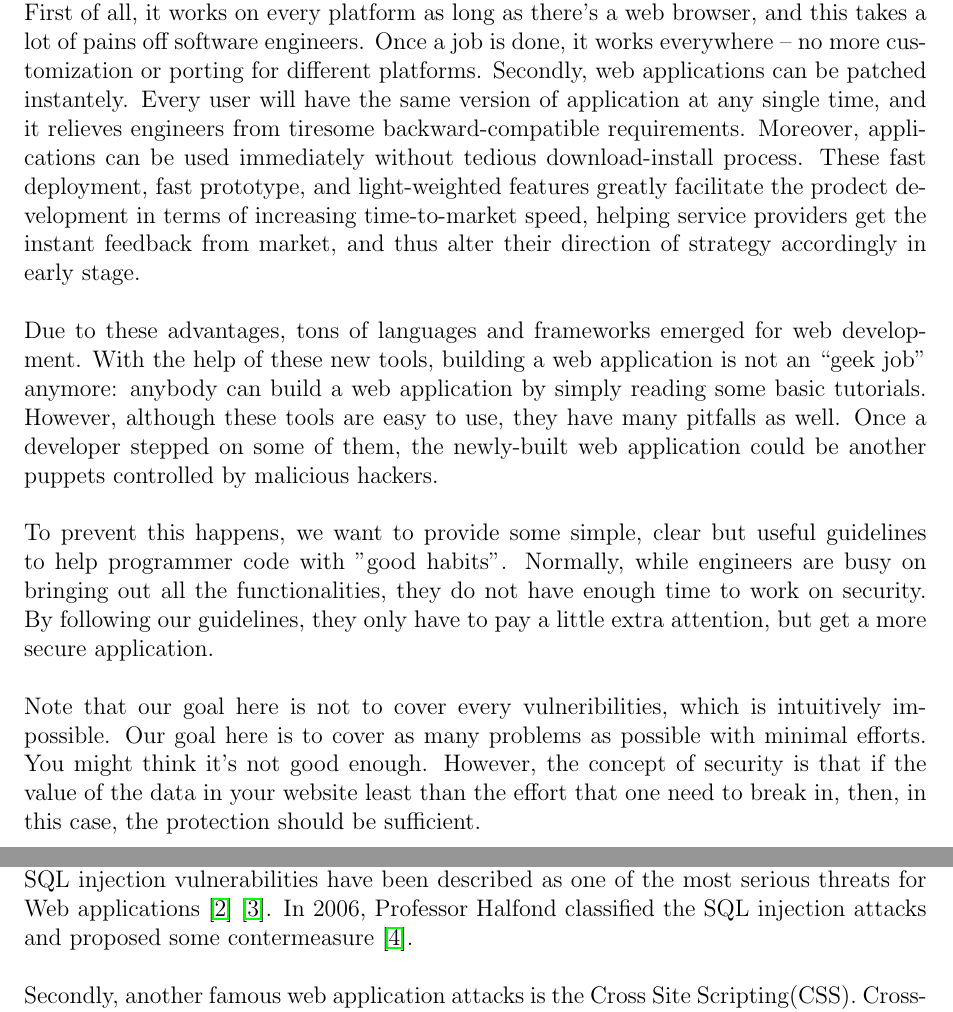
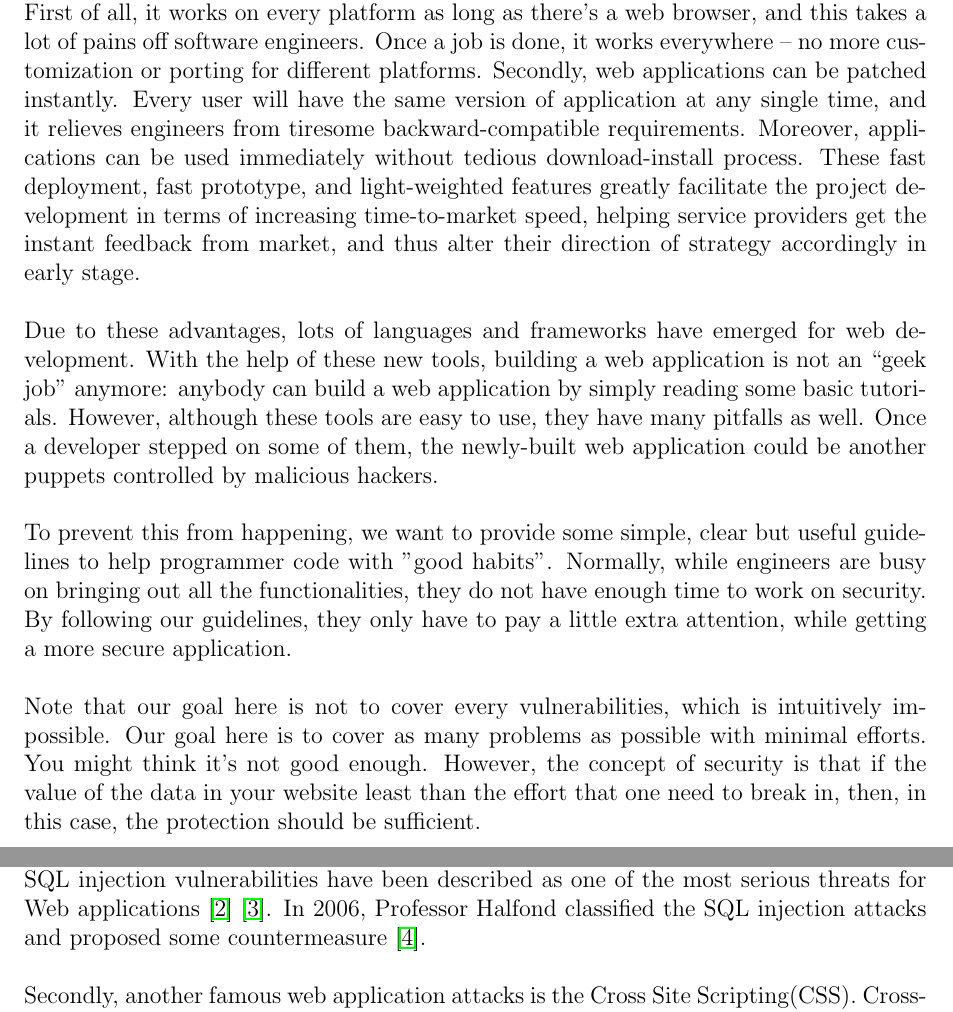
Before and after one commit to billcccheng/Advance_Network_Security, a LaTeX document (proposal/proposal.tex): two parts of pages 1 and 2 of 3, joined at a grey line, cut so that both start at the same text. Compiled offline with pdfLaTeX.

Commit message:
draft for the night

```diff
--- a/proposal/proposal.tex
+++ b/proposal/proposal.tex
@@ -140,7 +140,7 @@ First of all, it works on every platform as long as there's a web browser, and
 this takes a lot of pains off software engineers. Once a job is done, it works everywhere
 -- no more customization or porting for different platforms.
 %No more seperated team members.
-Secondly, web applications can be patched instantely.
+Secondly, web applications can be patched instantly.
 Every user will have the same version of application at any single time,
 and it relieves engineers from
 tiresome backward-compatible requirements.
@@ -150,12 +150,12 @@ tiresome backward-compatible requirements.
 Moreover,
 applications can be used immediately without tedious download-install process.
 These fast deployment, fast prototype, and light-weighted features
-greatly facilitate the prodect development in terms of
+greatly facilitate the project development in terms of
 increasing time-to-market speed,
 helping service providers get the instant
 feedback from market, and thus alter their direction of strategy accordingly in early stage.
 \\\\
-Due to these advantages, tons of languages and frameworks
+Due to these advantages, lots of languages and frameworks have
 %, from server side php to client side html,
 emerged for web development. With the help of these new tools,
 building a web application is not an ``geek job'' anymore:
@@ -174,15 +174,15 @@ Once a developer stepped on some of them, the newly-built web application could
 be another puppets controlled by malicious hackers.
 %TODO: example
 \\\\
-To prevent this happens, we want to provide some simple, clear but
+To prevent this from happening, we want to provide some simple, clear but
 useful guidelines to help programmer code with "good habits".
 Normally, while engineers are busy on bringing out all the functionalities,
 they do not have enough time to work on security. By following our guidelines,
-they only have to pay a little extra attention, but get a more secure application.
+they only have to pay a little extra attention, while getting a more secure application.
 %the application can be more secuiry with some
 %which may lead to devastating consequences.
 \\\\
-Note that our goal here is not to cover every vulneribilities, which is intuitively impossible.
+Note that our goal here is not to cover every vulnerabilities, which is intuitively impossible.
 Our goal here is to cover as many problems as possible with minimal efforts.
 You might think it's not good enough.
 However, the concept of security is that if the value of the data in your website
@@ -234,7 +234,7 @@ Thus they can cover many problems with minimal efforts.
 
 
 \section{Related Work}
-Different web application vulnerability have been proposed before. In this section we will include some of the most common vulnerabilities that have been proposed till now. First of all, one of the most famous and most ancient attack is the sql injection attack which was first documented by Jeff Forristal, more know by the name of rain forest puppy \cite{Jeff}.  SQL injection vulnerabilities have been described as one of the most serious threats for Web applications \cite{Aucsmith} \cite{TO}. In 2006, Professor Halfond classified the SQL injection attacks and proposed some contermeasure \cite{halfond06mar}.\\
+Different web application vulnerability have been proposed before. In this section we will include some of the most common vulnerabilities that have been proposed till now. First of all, one of the most famous and most ancient attack is the sql injection attack which was first documented by Jeff Forristal, more know by the name of rain forest puppy \cite{Jeff}.  SQL injection vulnerabilities have been described as one of the most serious threats for Web applications \cite{Aucsmith} \cite{TO}. In 2006, Professor Halfond classified the SQL injection attacks and proposed some countermeasure \cite{halfond06mar}.\\
 
 Secondly, another famous web application attacks is the Cross Site Scripting(CSS). Cross-site scripting carried out on websites accounted for roughly 84\% of all security vulnerabilities documented by Symantec as of 2007\cite{symantec}. Cross-site scripting (XSS) attacks target an application's users by injecting code, usually a client-side script such as JavaScript, into a Web application's output. These attacks can cause small petty security ricks to devastating data theft depending on how sensitive are the data in the websites.\\
 
```
